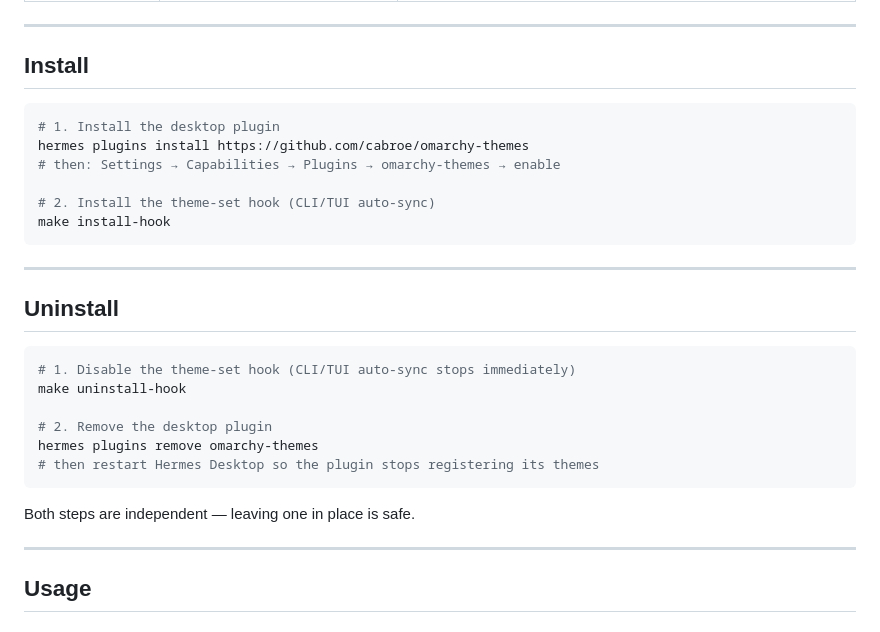
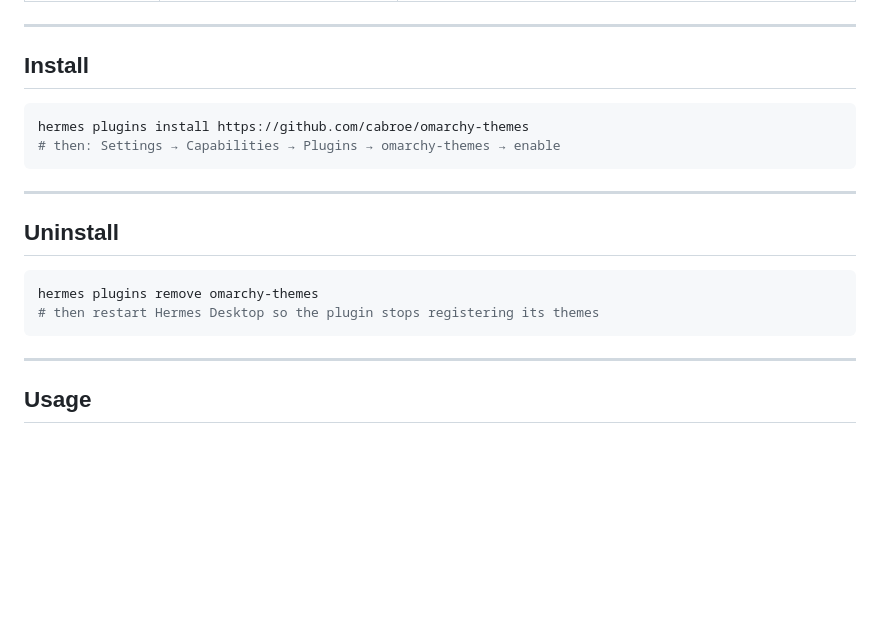
Before and after one commit to cabroe/omarchy-themes, a Markdown page: README.md, the part around the change. Rendered like a GitHub page; blank space fills up the shorter version.

````diff
--- a/README.md
+++ b/README.md
@@ -31,12 +31,8 @@
 ## Install
 
 ```bash
-# 1. Install the desktop plugin
 hermes plugins install https://github.com/cabroe/omarchy-themes
 # then: Settings → Capabilities → Plugins → omarchy-themes → enable
-
-# 2. Install the theme-set hook (CLI/TUI auto-sync)
-make install-hook
 ```
 
 ---
@@ -44,15 +40,9 @@ make install-hook
 ## Uninstall
 
 ```bash
-# 1. Disable the theme-set hook (CLI/TUI auto-sync stops immediately)
-make uninstall-hook
-
-# 2. Remove the desktop plugin
 hermes plugins remove omarchy-themes
 # then restart Hermes Desktop so the plugin stops registering its themes
 ```
-
-Both steps are independent — leaving one in place is safe.
 
 ---
 
````
Also changed, not shown: README.de.md (+1 -5 lines).
